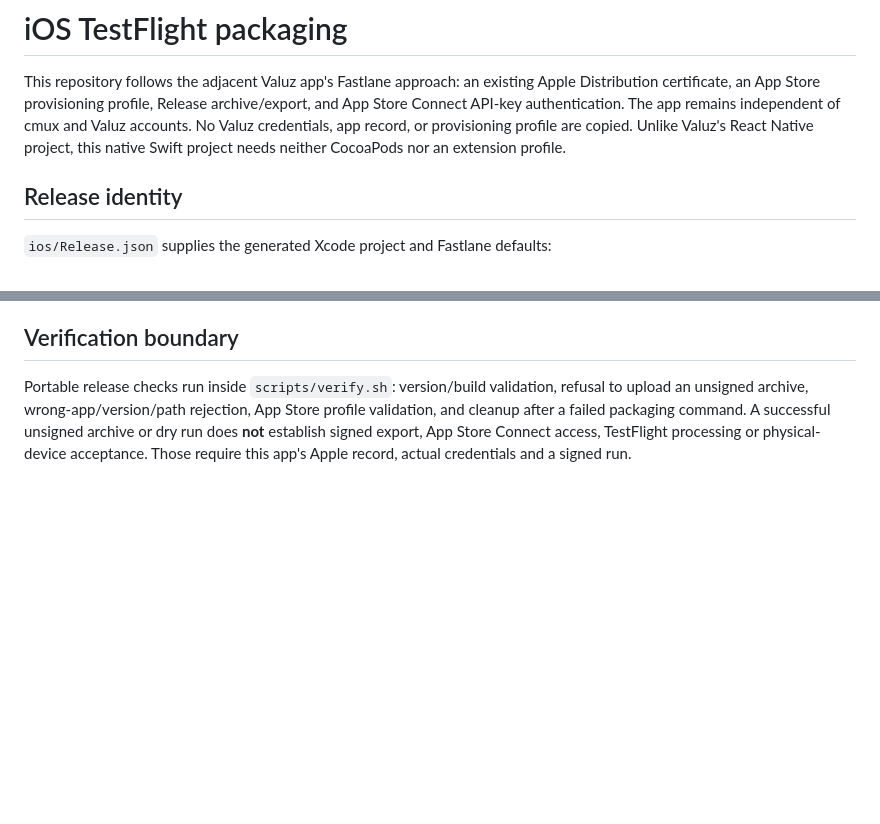
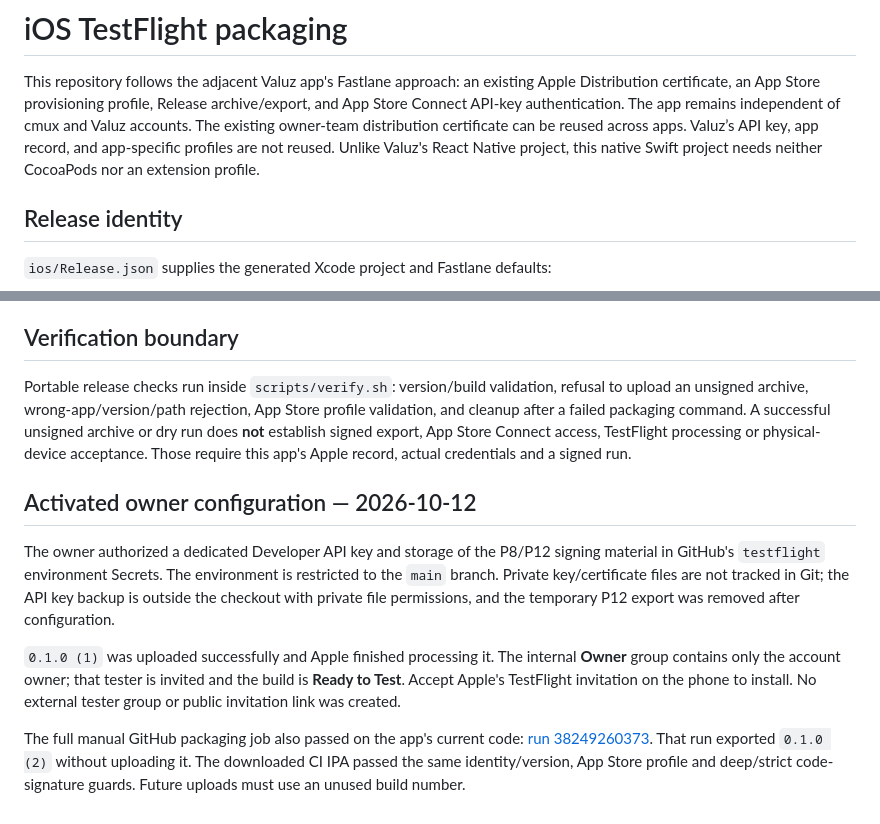
Before and after one commit to St0neWan9/cmux-remote, a Markdown page: docs/TESTFLIGHT.md, 2 parts joined by grey strips. GitHub-like rendering; blank space fills up the shorter version.

```diff
--- a/docs/TESTFLIGHT.md
+++ b/docs/TESTFLIGHT.md
@@ -3,8 +3,8 @@
 This repository follows the adjacent Valuz app's Fastlane approach: an existing
 Apple Distribution certificate, an App Store provisioning profile, Release
 archive/export, and App Store Connect API-key authentication. The app remains
-independent of cmux and Valuz accounts. No Valuz credentials, app record, or
-provisioning profile are copied. Unlike Valuz's React Native project, this native
+independent of cmux and Valuz accounts. The existing owner-team distribution certificate can be reused across apps.
+Valuz’s API key, app record, and app-specific profiles are not reused. Unlike Valuz's React Native project, this native
 Swift project needs neither CocoaPods nor an extension profile.
 
 ## Release identity
@@ -129,3 +129,22 @@ Store profile validation, and cleanup after a failed packaging command. A
 successful unsigned archive or dry run does **not** establish signed export,
 App Store Connect access, TestFlight processing or physical-device acceptance.
 Those require this app's Apple record, actual credentials and a signed run.
+
+## Activated owner configuration — 2026-10-12
+
+The owner authorized a dedicated Developer API key and storage of the P8/P12
+signing material in GitHub's `testflight` environment Secrets. The environment
+is restricted to the `main` branch. Private key/certificate files are not
+tracked in Git; the API key backup is outside the checkout with private file
+permissions, and the temporary P12 export was removed after configuration.
+
+`0.1.0 (1)` was uploaded successfully and Apple finished processing it. The
+internal **Owner** group contains only the account owner; that tester is invited
+and the build is **Ready to Test**. Accept Apple's TestFlight invitation on the
+phone to install. No external tester group or public invitation link was created.
+
+The full manual GitHub packaging job also passed on the app's current code:
+[run 38249260373](https://github.com/St0neWan9/cmux-remote/actions/runs/38249260373).
+That run exported `0.1.0 (2)` without uploading it. The downloaded CI IPA passed
+the same identity/version, App Store profile and deep/strict code-signature
+guards. Future uploads must use an unused build number.
```
Also changed, not shown: docs/DEVELOPMENT.md (+25 -0 lines).
